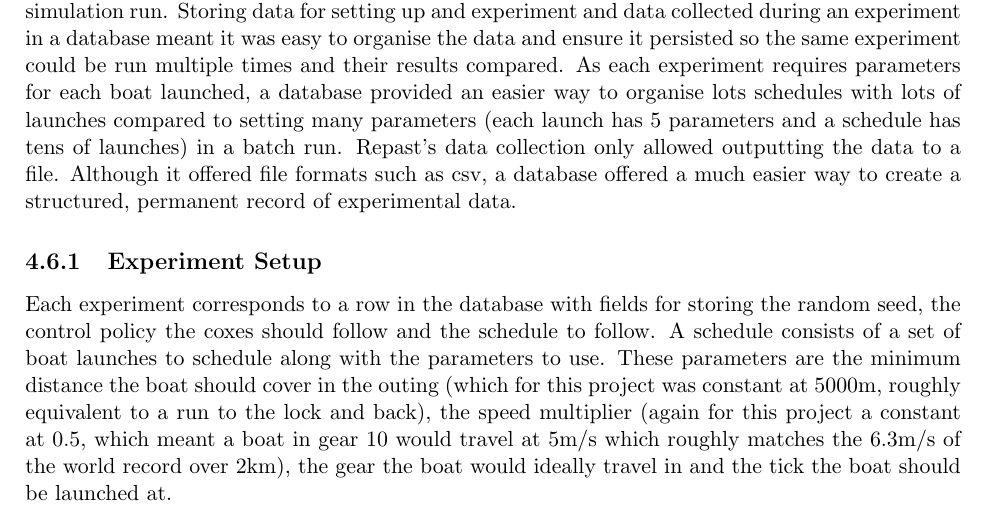
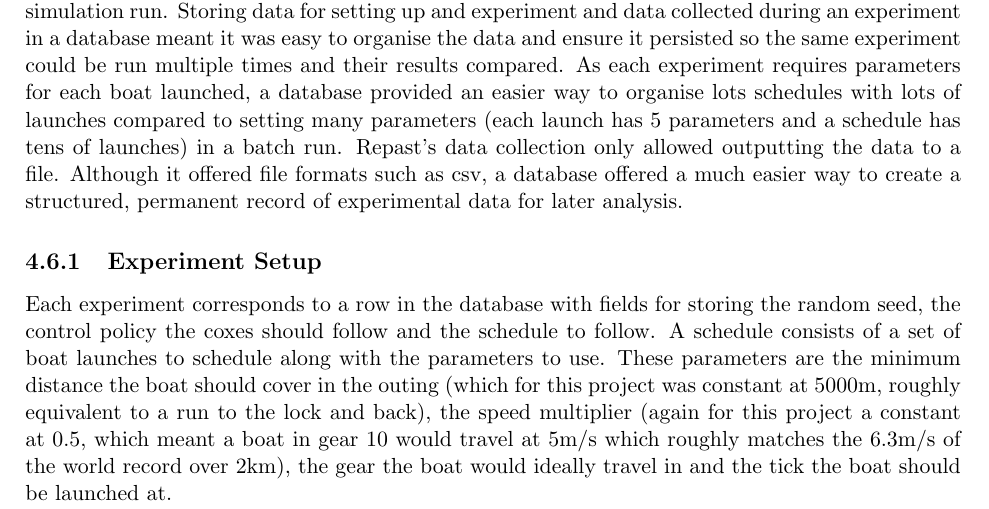
Before and after one commit to henryaddison/final_msc_report, a LaTeX thesis (report.tex, which reads TechnicalIssues.tex): part of page 27 of 33, cut so that both start at the same text. Compiled offline with pdfLaTeX.

Commit message:
Added an extra explanation for using a database in Experiment Framework opening paragraph in Technical Issues chapter

```diff
--- a/TechnicalIssues.tex
+++ b/TechnicalIssues.tex
@@ -145,7 +145,7 @@ This chapter covers some of the problems encountered when turning the model from
     \end{figure}
 
   \section{Experiment Framework}
-  In order to evaluate the control policies it was necessary to run experiments and collect data. There are two phases to the experiments. First an experiment needs to be setup which includes scheduling boats to be launched and their launch parameters. Secondly while the experiment runs data needs to be collected about the boats such as how many times they crash and how many ticks it takes for each to complete their outing and return to the boat house. Both these were achieved using a MySQL database although Repast does have both a batch run environment where many simulations can be run with varying parameters and a mechanism to collect data during a simulation run. Storing data for setting up and experiment and data collected during an experiment in a database meant it was easy to organise the data and ensure it persisted so the same experiment could be run multiple times and their results compared. As each experiment requires parameters for each boat launched, a database provided an easier way to organise lots schedules with lots of launches compared to setting many parameters (each launch has 5 parameters and a schedule has tens of launches) in a batch run. Repast's data collection only allowed outputting the data to a file. Although it offered file formats such as csv, a database offered a much easier way to create a structured, permanent record of experimental data.
+  In order to evaluate the control policies it was necessary to run experiments and collect data. There are two phases to the experiments. First an experiment needs to be setup which includes scheduling boats to be launched and their launch parameters. Secondly while the experiment runs data needs to be collected about the boats such as how many times they crash and how many ticks it takes for each to complete their outing and return to the boat house. Both these were achieved using a MySQL database although Repast does have both a batch run environment where many simulations can be run with varying parameters and a mechanism to collect data during a simulation run. Storing data for setting up and experiment and data collected during an experiment in a database meant it was easy to organise the data and ensure it persisted so the same experiment could be run multiple times and their results compared. As each experiment requires parameters for each boat launched, a database provided an easier way to organise lots schedules with lots of launches compared to setting many parameters (each launch has 5 parameters and a schedule has tens of launches) in a batch run. Repast's data collection only allowed outputting the data to a file. Although it offered file formats such as csv, a database offered a much easier way to create a structured, permanent record of experimental data for later analysis.
 
   \subsection{Experiment Setup}
   Each experiment corresponds to a row in the database with fields for storing the random seed, the control policy the coxes should follow and the schedule to follow. A schedule consists of a set of boat launches to schedule along with the parameters to use. These parameters are the minimum distance the boat should cover in the outing (which for this project was constant at 5000m, roughly equivalent to a run to the lock and back), the speed multiplier (again for this project a constant at 0.5, which meant a boat in gear 10 would travel at 5m/s which roughly matches the 6.3m/s of the world record over 2km), the gear the boat would ideally travel in and the tick the boat should be launched at.
```
